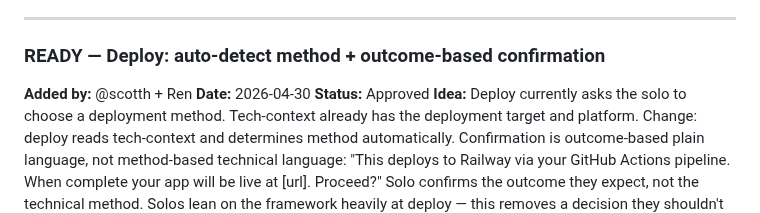
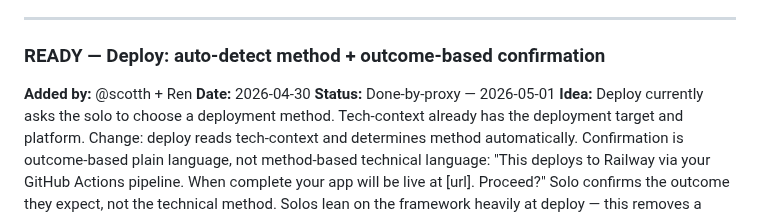
Before and after one commit to scoots31/engineering-playbook, a Markdown page: shared/ideas.md, the part around the change. Drawn GitHub-style.

Commit message:
Mark deploy auto-detect idea done-by-proxy
Auto-detect was already implemented in the skill. Outcome-based
confirmation language rejected — hides command transparency at the
highest-stakes moment and doesn't translate to non-web deploy targets.

Co-Authored-By: Claude Sonnet 4.6 <noreply@anthropic.com>

```diff
--- a/shared/ideas.md
+++ b/shared/ideas.md
@@ -107,7 +107,7 @@ edit this file directly. Ideas require owner sign-off before any framework work
 ### READY — Deploy: auto-detect method + outcome-based confirmation
 **Added by:** @scotth + Ren
 **Date:** 2026-04-30
-**Status:** Approved
+**Status:** Done-by-proxy — 2026-05-01
 **Idea:** Deploy currently asks the solo to choose a deployment method. Tech-context already has the deployment target and platform. Change: deploy reads tech-context and determines method automatically. Confirmation is outcome-based plain language, not method-based technical language: "This deploys to Railway via your GitHub Actions pipeline. When complete your app will be live at [url]. Proceed?" Solo confirms the outcome they expect, not the technical method. Solos lean on the framework heavily at deploy — this removes a decision they shouldn't have to make.
 **Scope:** `skills/deploy/SKILL.md`.
 
```
